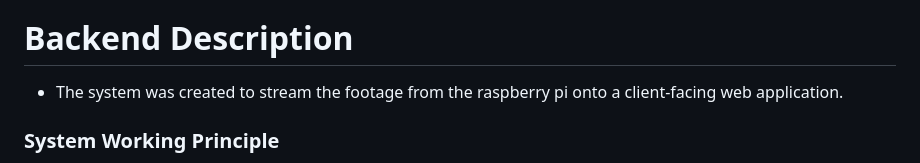
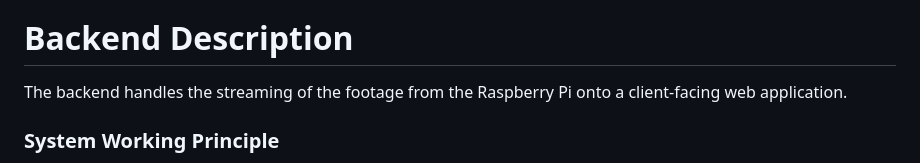
Before and after one commit to iitimii/Cam-Ai, a Markdown page: README.md, the part around the change. Drawn GitHub-style.

```diff
--- a/README.md
+++ b/README.md
@@ -34,7 +34,7 @@ https://github.com/iitimii/Raspberry-Pi-Tracking-Camera-plus-Action-Recognition/
 - The pan-tilt hat camera centers a subject by minimizing the error between the nose of the subject and the center of the screen using a bang-bang controller (using a fixed control response)
 
 # Backend Description
-- The system was created to stream the footage from the raspberry pi onto a client-facing web application.
+The backend handles the streaming of the footage from the Raspberry Pi onto a client-facing web application.
 
 ### System Working Principle
 - A persistent connection was created using sockets, to link the server with the raspberry pi.
```
